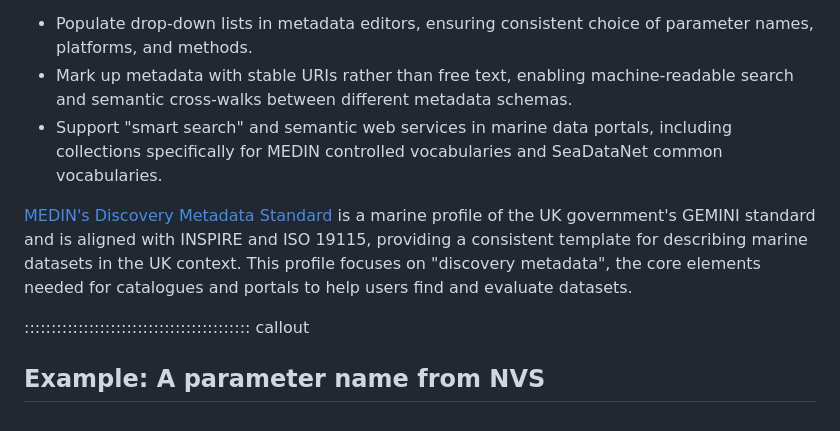
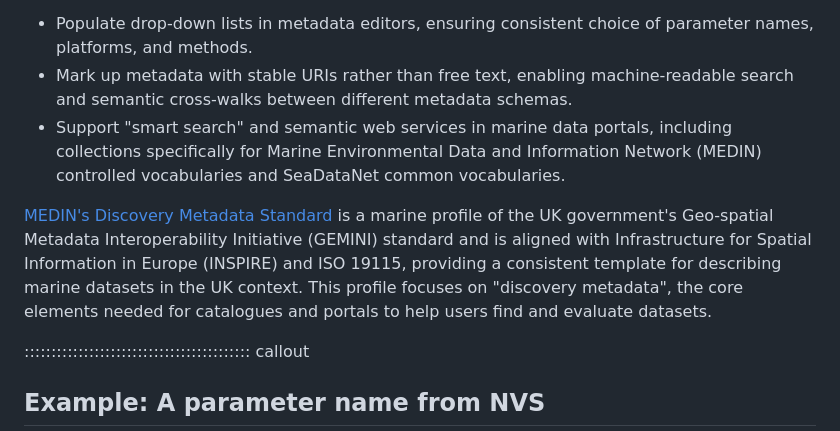
Before and after one commit to NOC-OI/cloud-native-geoscience-course, a Markdown page: episodes/01-intro.md, the part around the change. Drawn GitHub-style.

Commit message:
Clarify MEDIN and NVS descriptions

```diff
--- a/episodes/01-intro.md
+++ b/episodes/01-intro.md
@@ -116,9 +116,9 @@ The [NERC Vocabulary Server (NVS)](https://vocab.nerc.ac.uk/), operated by the [
 
 - Populate drop‑down lists in metadata editors, ensuring consistent choice of parameter names, platforms, and methods.
 - Mark up metadata with stable URIs rather than free text, enabling machine‑readable search and semantic cross‑walks between different metadata schemas.
-- Support "smart search" and semantic web services in marine data portals, including collections specifically for MEDIN controlled vocabularies and SeaDataNet common vocabularies.
+- Support "smart search" and semantic web services in marine data portals, including collections specifically for Marine Environmental Data and Information Network (MEDIN) controlled vocabularies and SeaDataNet common vocabularies.
 
-[MEDIN's Discovery Metadata Standard](https://medin.org.uk/data-standards/medin-discovery-metadata-standard) is a marine profile of the UK government's GEMINI standard and is aligned with INSPIRE and ISO 19115, providing a consistent template for describing marine datasets in the UK context. This profile focuses on "discovery metadata", the core elements needed for catalogues and portals to help users find and evaluate datasets.
+[MEDIN's Discovery Metadata Standard](https://medin.org.uk/data-standards/medin-discovery-metadata-standard) is a marine profile of the UK government's Geo-spatial Metadata Interoperability Initiative (GEMINI) standard and is aligned with Infrastructure for Spatial Information in Europe (INSPIRE) and ISO 19115, providing a consistent template for describing marine datasets in the UK context. This profile focuses on "discovery metadata", the core elements needed for catalogues and portals to help users find and evaluate datasets.
 
 
 ::::::::::::::::::::::::::::::::::::::::::  callout
```
